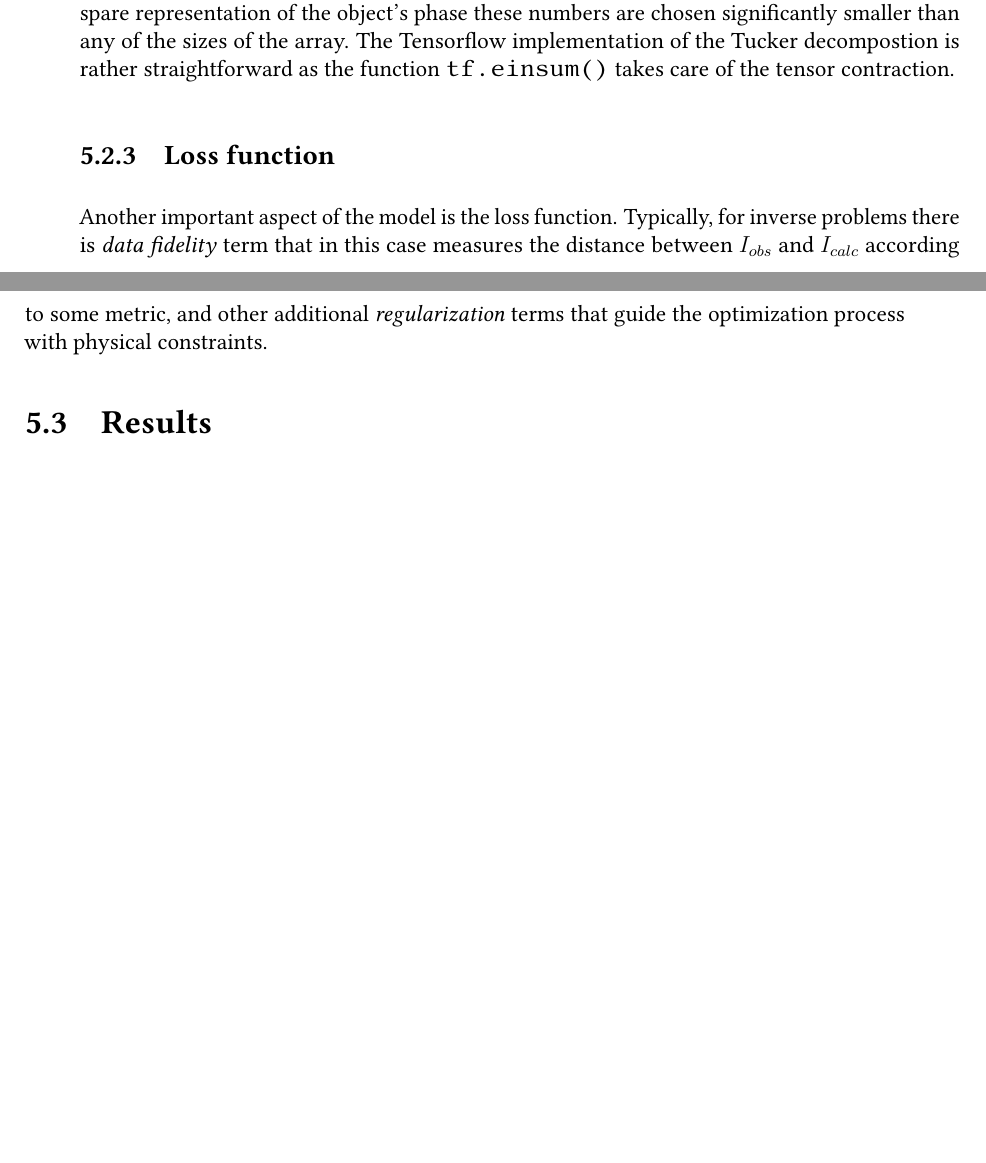
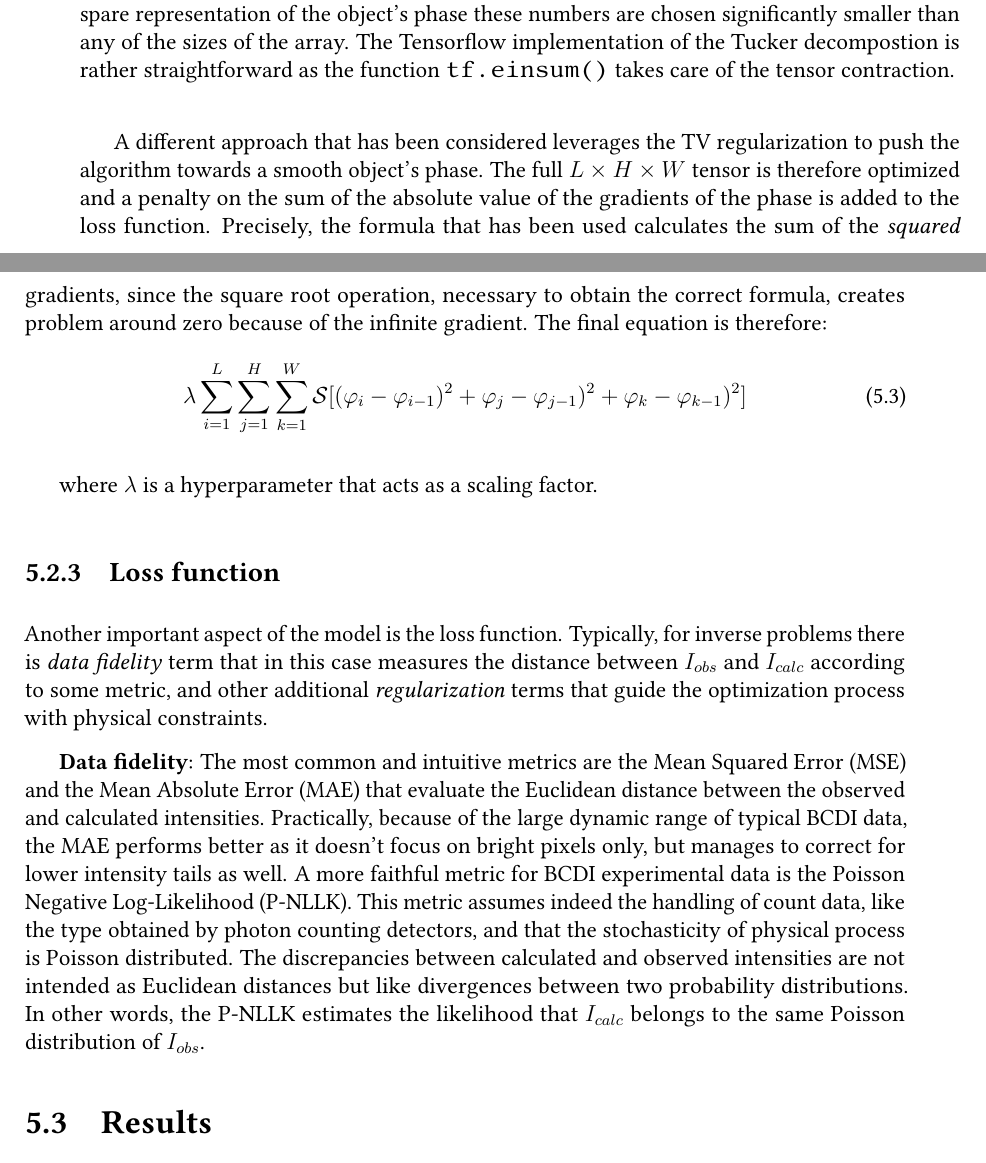
Before and after one commit to matteomasto/Thesis, a LaTeX thesis (manuscript.tex, which reads chapters/AD.tex): two parts of pages 99 and 100 of 113, joined at a grey line, cut so that both start at the same text, the shorter picture padded with empty space. Compiled offline with pdfLaTeX.

Commit message:
some words on AD

```diff
--- a/chapters/AD.tex
+++ b/chapters/AD.tex
@@ -168,13 +168,35 @@ With this formulation the parameters $R_1, R_2, R_3$ are set by the user and def
 information required to represent $\varphi$ has to be condensed. It is proven that for $R_i = L,H,W$ respectively, the
 tensor $\varphi$ is exactly represented. However, being the goal a spare representation of the object's phase these numbers
 are chosen significantly smaller than any of the sizes of the array. The Tensorflow implementation of the Tucker decompostion
-is rather straightforward as the function \texttt{tf.einsum()} takes care of the tensor contraction.
+is rather straightforward as the function \texttt{tf.einsum()} takes care of the tensor contraction.\\
 
+A different approach that has been considered leverages the TV regularization to push the algorithm towards a smooth object's
+phase. The full $L\times H\times W$ tensor is therefore optimized and a penalty on the sum of the absolute value of the
+gradients of the phase is added to the loss function. Precisely, the formula that has been used calculates the sum of the
+\textit{squared} gradients, since the square root operation, necessary to obtain the correct formula, creates
+problem around zero because of the infinite gradient. The final equation is therefore:
+\begin{equation}
+\centering
+    \lambda \sum_{i = 1}^{L}\sum_{j = 1}^{H}\sum_{k = 1}^{W} \mathcal S[(\varphi_{i} - \varphi_{i-1})^2 + \varphi_{j} - \varphi_{j-1})^2 +  \varphi_{k} - \varphi_{k-1})^2]
+\end{equation}
+
+where $\lambda $ is a hyperparameter that acts as a scaling factor.
 
 \subsection{Loss function}
 Another important aspect of the model is the loss function. Typically, for inverse problems there is \textit{data fidelity}
 term that in this case measures the distance between $I_{obs}$ and $ I_{calc}$ according to some metric, and other additional
 \textit{regularization} terms that guide the optimization process with physical constraints.
+
+\textbf{Data fidelity}:
+The most common and intuitive metrics are the Mean Squared Error (MSE) and the Mean Absolute Error (MAE) that evaluate
+the Euclidean distance between the observed and calculated intensities. Practically, because of the large dynamic range
+of typical BCDI data, the MAE performs better as it doesn't focus on bright pixels only, but manages to correct for lower
+intensity tails as well.
+A more faithful metric for BCDI experimental data is the Poisson Negative Log-Likelihood (P-NLLK). This metric assumes
+indeed the handling of count data, like the type obtained by photon counting detectors, and that the stochasticity of physical
+process is Poisson distributed. The discrepancies between calculated and observed intensities are not intended as Euclidean
+distances but like divergences between two probability distributions. In other words, the P-NLLK estimates the likelihood
+that $I_{calc}$ belongs to the same Poisson distribution of $I_{obs}$.
 
 %  data fidelity
 %  talk about batches
```
Also changed, not shown: 3 other files.
